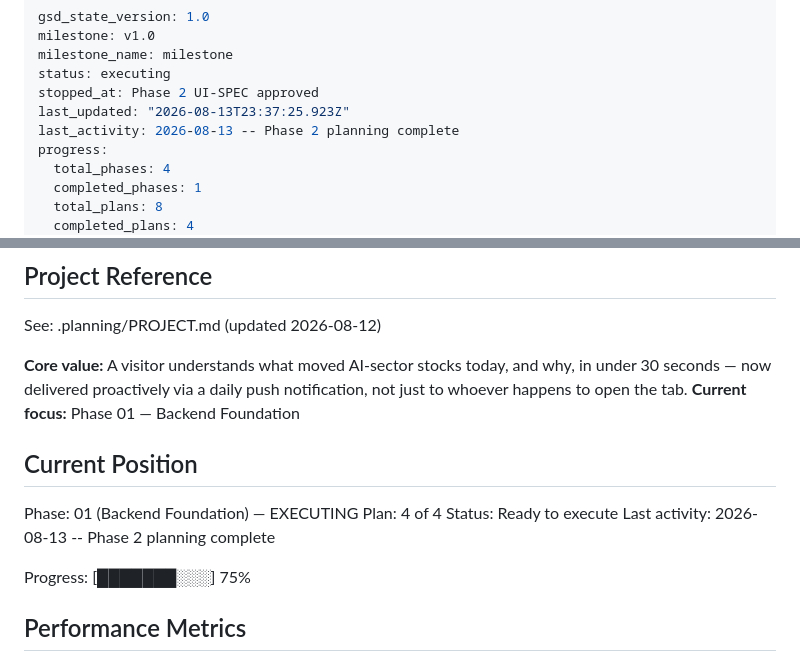
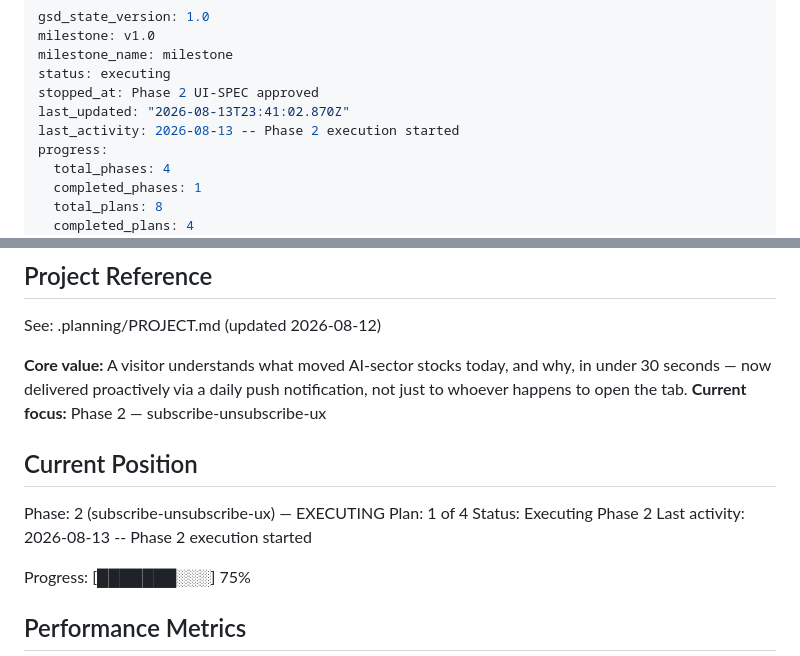
Before and after one commit to Scott1z/ai-stocks-pulse, a Markdown page: .planning/STATE.md, 2 parts joined by grey strips. GitHub-like rendering.

Commit message:
chore(state): begin Phase 2 execution
Co-Authored-By: Claude Sonnet 5 <noreply@anthropic.com>

```diff
--- a/.planning/STATE.md
+++ b/.planning/STATE.md
@@ -4,8 +4,8 @@ milestone: v1.0
 milestone_name: milestone
 status: executing
 stopped_at: Phase 2 UI-SPEC approved
-last_updated: "2026-08-13T23:37:25.923Z"
-last_activity: 2026-08-13 -- Phase 2 planning complete
+last_updated: "2026-08-13T23:41:02.870Z"
+last_activity: 2026-08-13 -- Phase 2 execution started
 progress:
   total_phases: 4
   completed_phases: 1
@@ -21,14 +21,14 @@ progress:
 See: .planning/PROJECT.md (updated 2026-08-12)
 
 **Core value:** A visitor understands what moved AI-sector stocks today, and why, in under 30 seconds — now delivered proactively via a daily push notification, not just to whoever happens to open the tab.
-**Current focus:** Phase 01 — Backend Foundation
+**Current focus:** Phase 2 — subscribe-unsubscribe-ux
 
 ## Current Position
 
-Phase: 01 (Backend Foundation) — EXECUTING
-Plan: 4 of 4
-Status: Ready to execute
-Last activity: 2026-08-13 -- Phase 2 planning complete
+Phase: 2 (subscribe-unsubscribe-ux) — EXECUTING
+Plan: 1 of 4
+Status: Executing Phase 2
+Last activity: 2026-08-13 -- Phase 2 execution started
 
 Progress: [███████░░░] 75%
 
```
